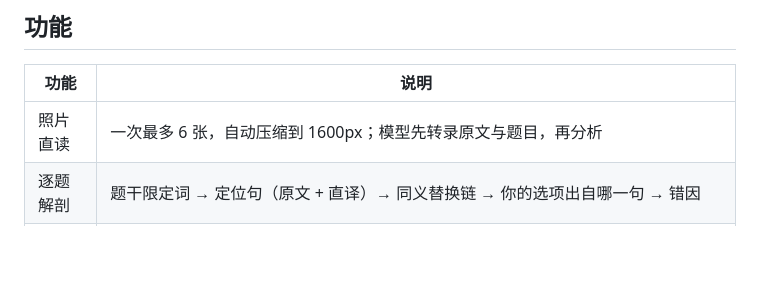
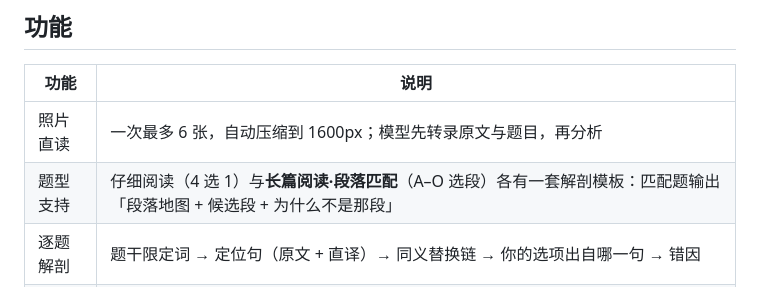
Before and after one commit to w67755/cet6-anatomy, a Markdown page: README.md, the part around the change. GitHub-like rendering; blank space fills up the shorter version.

Commit message:
feat: 支持长篇阅读（段落匹配）
- 题卡按题型渲染：匹配题是「题干 + 段落字母」，没有 A-D 选项
- 服务端新增 MATCH_PROMPT：段落地图 → 候选段 → 定位段 → 关键句 → 干扰段排除
- /api/analyze 按 kind 选提示词；整卷分割会识别每篇是 mcq 还是 match
- 切换题型时会重建卡片（二次确认）

```diff
--- a/README.md
+++ b/README.md
@@ -25,6 +25,7 @@
 | 功能 | 说明 |
 |---|---|
 | 照片直读 | 一次最多 6 张，自动压缩到 1600px；模型先转录原文与题目，再分析 |
+| 题型支持 | 仔细阅读（4 选 1）与**长篇阅读·段落匹配**（A–O 选段）各有一套解剖模板：匹配题输出「段落地图 + 候选段 + 为什么不是那段」 |
 | 逐题解剖 | 题干限定词 → 定位句（原文 + 直译）→ 同义替换链 → 你的选项出自哪一句 → 错因 |
 | 原文精读 | 转录的**文章 + 题目**都变成可点段落：点单词查释义，点句子空白/双击单词翻译整句 |
 | 生词本 | 查过的词自动收录，**连例句和中文一起存**（标注来自文章还是题目）；**记录查词次数**，查过 2 次及以上的自动标「重点」，也能手动 ★；按重点/次数排序，导出 **Word / PDF** |
```
Also changed, not shown: docs/截图-段落匹配.png (added), 3 other files.
